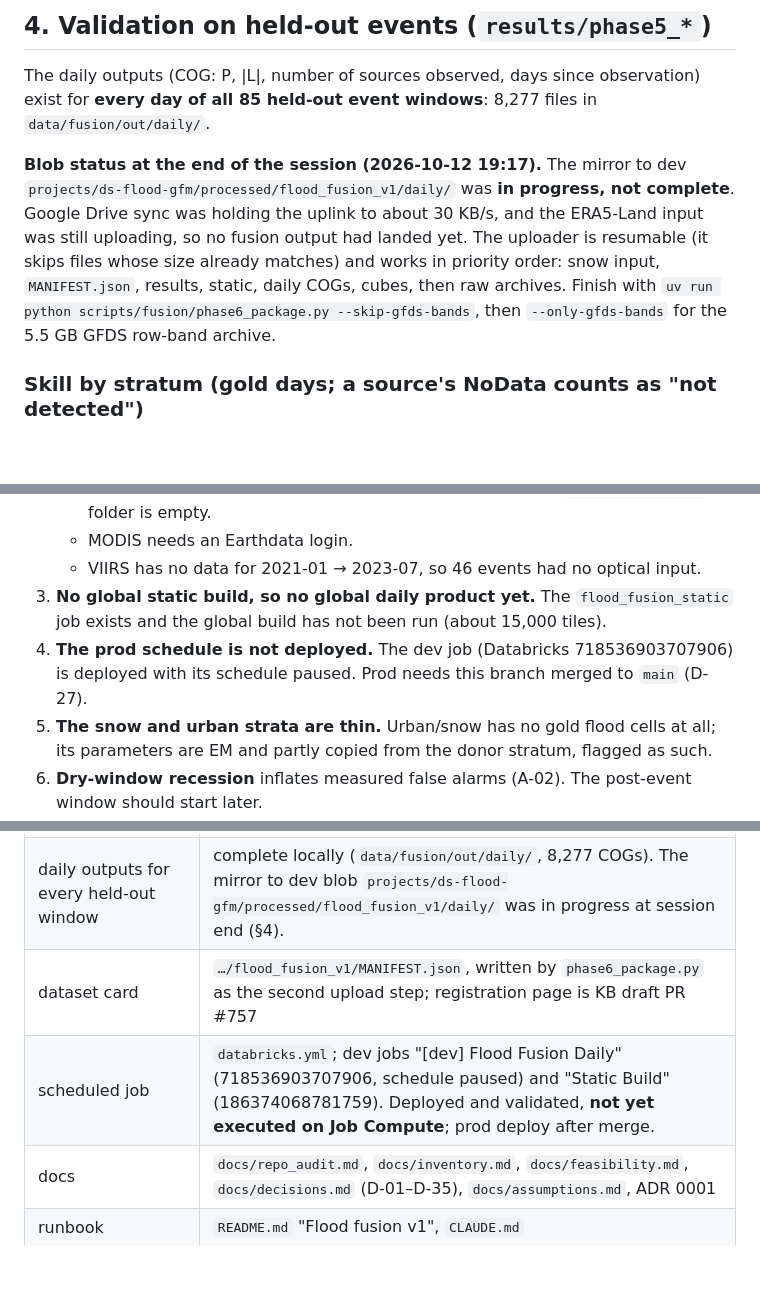
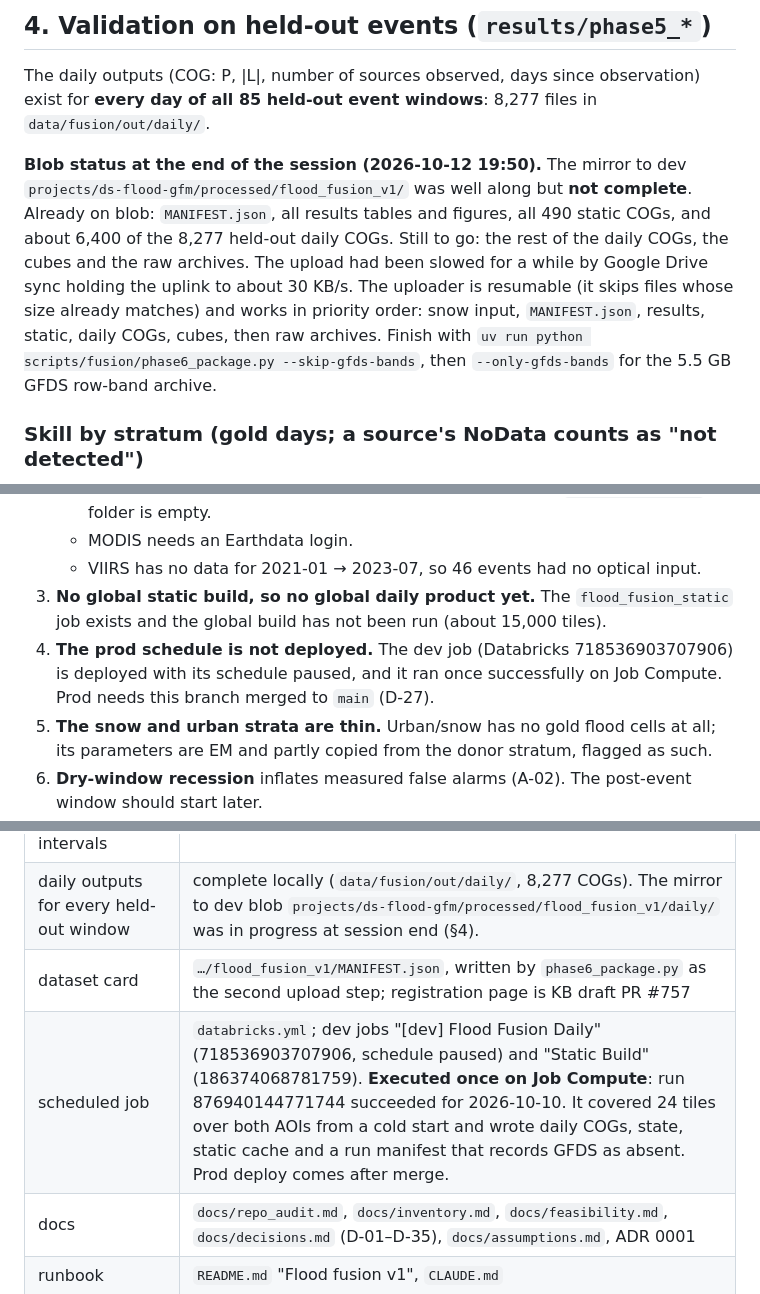
Before and after one commit to OCHA-DAP/ds-flood-gfm, a Markdown page: docs/final_report.md, 3 parts joined by grey strips. Drawn GitHub-style; blank space fills up the shorter version.

Commit message:
final report: Databricks dev run succeeded on Job Compute; blob mirror status

```diff
--- a/docs/final_report.md
+++ b/docs/final_report.md
@@ -98,7 +98,7 @@ The planned estimator was the prevalence MLE with the gold sensitivity and speci
 
 The daily outputs (COG: P, |L|, number of sources observed, days since observation) exist for **every day of all 85 held-out event windows**: 8,277 files in `data/fusion/out/daily/`.
 
-**Blob status at the end of the session (2026-10-12 19:17).** The mirror to dev `projects/ds-flood-gfm/processed/flood_fusion_v1/daily/` was **in progress, not complete**. Google Drive sync was holding the uplink to about 30 KB/s, and the ERA5-Land input was still uploading, so no fusion output had landed yet. The uploader is resumable (it skips files whose size already matches) and works in priority order: snow input, `MANIFEST.json`, results, static, daily COGs, cubes, then raw archives. Finish with `uv run python scripts/fusion/phase6_package.py --skip-gfds-bands`, then `--only-gfds-bands` for the 5.5 GB GFDS row-band archive.
+**Blob status at the end of the session (2026-10-12 19:50).** The mirror to dev `projects/ds-flood-gfm/processed/flood_fusion_v1/` was well along but **not complete**. Already on blob: `MANIFEST.json`, all results tables and figures, all 490 static COGs, and about 6,400 of the 8,277 held-out daily COGs. Still to go: the rest of the daily COGs, the cubes and the raw archives. The upload had been slowed for a while by Google Drive sync holding the uplink to about 30 KB/s. The uploader is resumable (it skips files whose size already matches) and works in priority order: snow input, `MANIFEST.json`, results, static, daily COGs, cubes, then raw archives. Finish with `uv run python scripts/fusion/phase6_package.py --skip-gfds-bands`, then `--only-gfds-bands` for the 5.5 GB GFDS row-band archive.
 
 ### Skill by stratum (gold days; a source's NoData counts as "not detected")
 
@@ -206,7 +206,7 @@ Observed flood frequency stays near 0.01 at every predicted probability. The fus
    - MODIS needs an Earthdata login.
    - VIIRS has no data for 2021-01 → 2023-07, so 46 events had no optical input.
 3. **No global static build, so no global daily product yet.** The `flood_fusion_static` job exists and the global build has not been run (about 15,000 tiles).
-4. **The prod schedule is not deployed.** The dev job (Databricks 718536903707906) is deployed with its schedule paused. Prod needs this branch merged to `main` (D-27).
+4. **The prod schedule is not deployed.** The dev job (Databricks 718536903707906) is deployed with its schedule paused, and it ran once successfully on Job Compute. Prod needs this branch merged to `main` (D-27).
 5. **The snow and urban strata are thin.** Urban/snow has no gold flood cells at all; its parameters are EM and partly copied from the donor stratum, flagged as such.
 6. **Dry-window recession** inflates measured false alarms (A-02). The post-event window should start later.
 7. **Event selection is biased toward smaller events** by the cost caps; Pakistan 2022 and Bangladesh 2020 are excluded. The 141 events beyond the quotas and the 5 unbuilt UNOSAT giants are unused.
@@ -242,6 +242,6 @@ Observed flood frequency stays near 0.01 at every predicted probability. The fus
 | accuracy table with sample sizes and 95% intervals | `results/accuracy_table.csv` |
 | daily outputs for every held-out window | complete locally (`data/fusion/out/daily/`, 8,277 COGs). The mirror to dev blob `projects/ds-flood-gfm/processed/flood_fusion_v1/daily/` was in progress at session end (§4). |
 | dataset card | `…/flood_fusion_v1/MANIFEST.json`, written by `phase6_package.py` as the second upload step; registration page is KB draft PR #757 |
-| scheduled job | `databricks.yml`; dev jobs "[dev] Flood Fusion Daily" (718536903707906, schedule paused) and "Static Build" (186374068781759). Deployed and validated, **not yet executed on Job Compute**; prod deploy after merge. |
+| scheduled job | `databricks.yml`; dev jobs "[dev] Flood Fusion Daily" (718536903707906, schedule paused) and "Static Build" (186374068781759). **Executed once on Job Compute**: run 876940144771744 succeeded for 2026-10-10. It covered 24 tiles over both AOIs from a cold start and wrote daily COGs, state, static cache and a run manifest that records GFDS as absent. Prod deploy comes after merge. |
 | docs | `docs/repo_audit.md`, `docs/inventory.md`, `docs/feasibility.md`, `docs/decisions.md` (D-01–D-35), `docs/assumptions.md`, ADR 0001 |
 | runbook | `README.md` "Flood fusion v1", `CLAUDE.md` |
```
